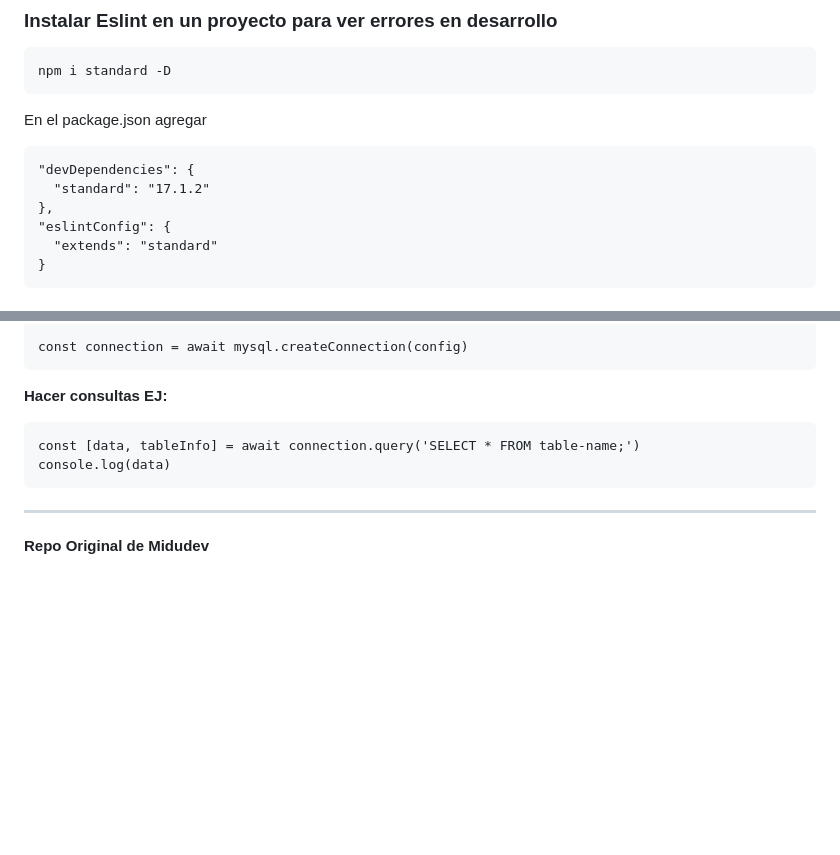
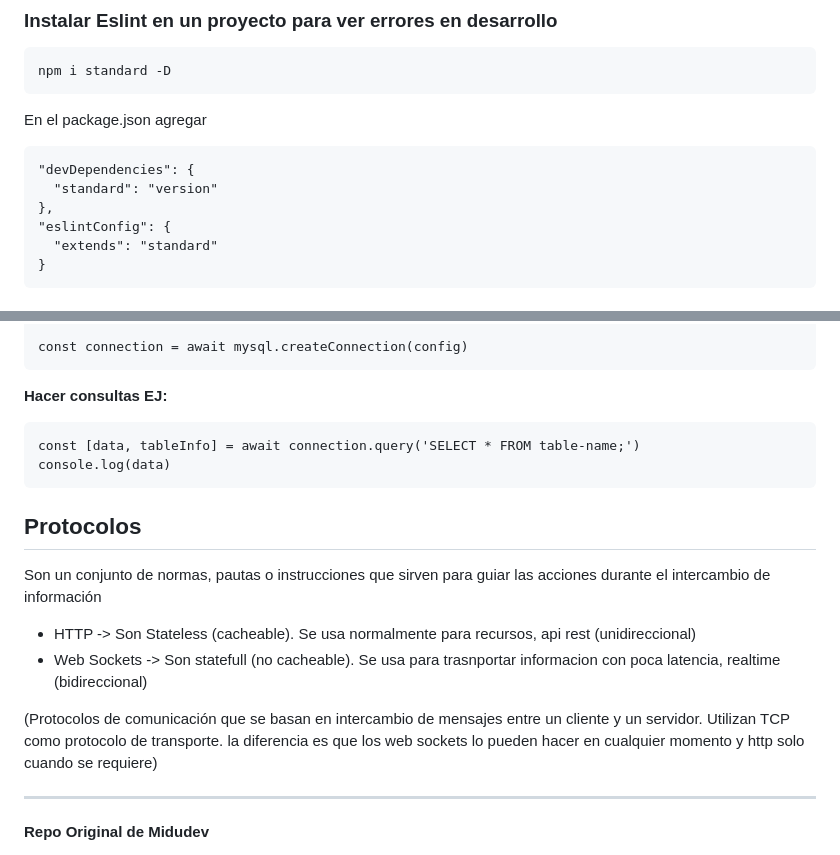
Before and after one commit to amf-dev-gh/curso-node-js, a Markdown page: README.md, 2 parts joined by grey strips. Drawn GitHub-style; blank space fills up the shorter version.

Commit message:
agrego info básica sobre protocoolos HTTP y Web Sockets al README

````diff
--- a/README.md
+++ b/README.md
@@ -201,7 +201,7 @@ En el package.json agregar
 
 ```
 "devDependencies": {
-  "standard": "17.1.2"
+  "standard": "version"
 },
 "eslintConfig": {
   "extends": "standard"
@@ -236,6 +236,17 @@ const [data, tableInfo] = await connection.query('SELECT * FROM table-name;')
 console.log(data)
 ```
 
+## Protocolos
+
+Son un conjunto de normas, pautas o instrucciones que sirven para guiar las acciones durante el intercambio de información
+
+- HTTP -> Son Stateless (cacheable). Se usa normalmente para recursos, api rest (unidireccional)
+- Web Sockets -> Son statefull (no cacheable). Se usa para trasnportar informacion con poca latencia, realtime (bidireccional)
+
+(Protocolos de comunicación que se basan en intercambio de mensajes entre un cliente y un servidor. Utilizan TCP como protocolo de transporte.
+la diferencia es que los web sockets lo pueden hacer en cualquier momento y http solo cuando se requiere)
+
+
 ---
 **Repo Original de Midudev**
 
````
